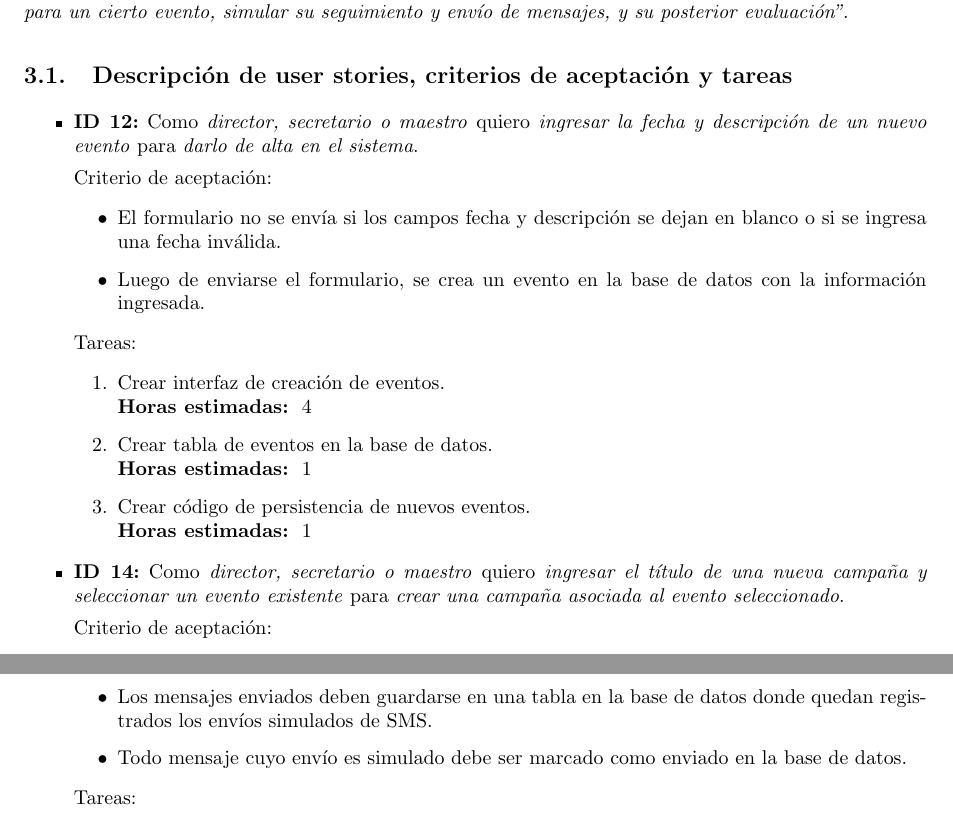
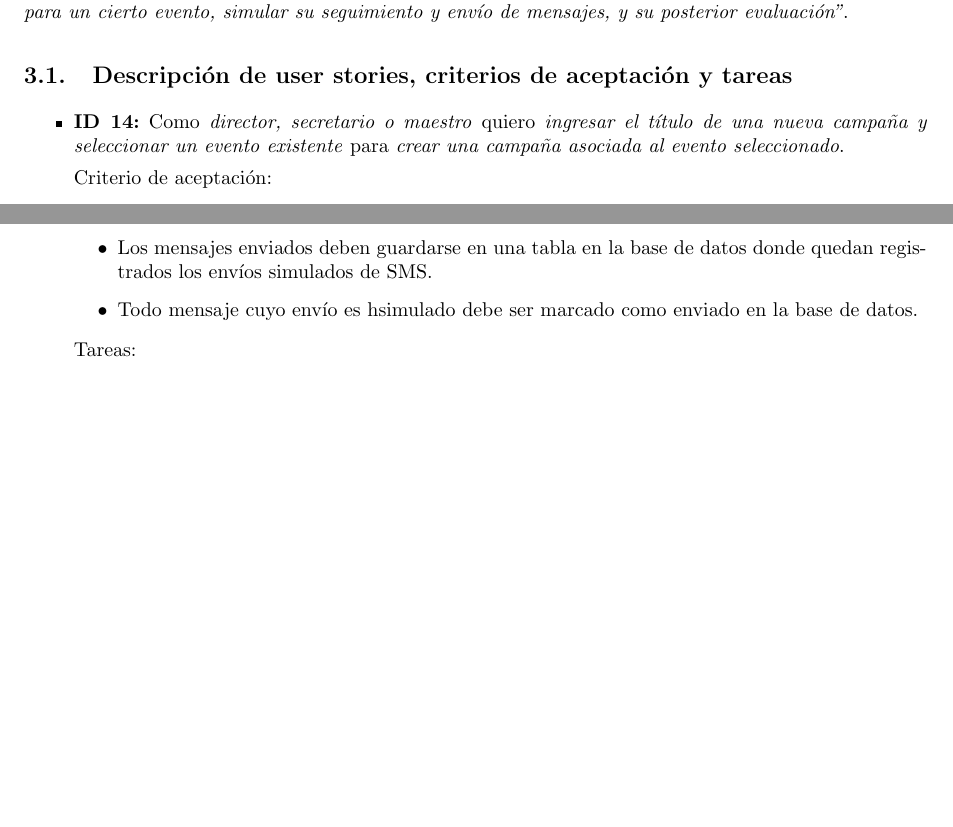
Before and after one commit to LeandroLovisolo/ISW2-TP1, a LaTeX document (tex/informe.tex): two parts of pages 6 and 8 of 8, joined at a grey line, cut so that both start at the same text, the shorter picture padded with empty space. Compiled offline with pdfLaTeX.

Commit message:
Quitar del sprint la story de creación de eventos

```diff
--- a/tex/informe.tex
+++ b/tex/informe.tex
@@ -406,23 +406,6 @@ Recordamos los requerimientos de la demo: \emph{``Se presentará una demo requir
 \subsection{Descripción de user stories, criterios de aceptación y tareas}
 
 \begin{stories}
-  \storyid{12}
-          {director, secretario o maestro}
-          {ingresar la fecha y descripción de un nuevo evento}
-          {darlo de alta en el sistema}
-
-   \begin{criterios}
-    \criteria{El formulario no se envía si los campos fecha y descripción se dejan en blanco o si se ingresa una fecha inválida.}
-    \criteria{Luego de enviarse el formulario, se crea un evento en la base de datos con la información ingresada.}
-  \end{criterios}
-
-  \begin{tasks}
-    \task{Crear interfaz de creación de eventos} 4
-    \task{Crear tabla de eventos en la base de datos} 1
-    \task{Crear código de persistencia de nuevos eventos} 1
-  \end{tasks}
-
-
   \storyid{14}
           {director, secretario o maestro}
           {ingresar el título de una nueva campaña y seleccionar un evento existente}
@@ -516,7 +499,7 @@ Recordamos los requerimientos de la demo: \emph{``Se presentará una demo requir
    \begin{criterios}
     \criteria{El envío de mensajes debe realizarse automáticamente a la hora y destinatarios estipulados.}
     \criteria{Los mensajes enviados deben guardarse en una tabla en la base de datos donde quedan registrados los envíos simulados de SMS.}
-    \criteria{Todo mensaje cuyo envío es simulado debe ser marcado como enviado en la base de datos.}
+    \criteria{Todo mensaje cuyo envío es hsimulado debe ser marcado como enviado en la base de datos.}
   \end{criterios}
 
   \begin{tasks}
```
